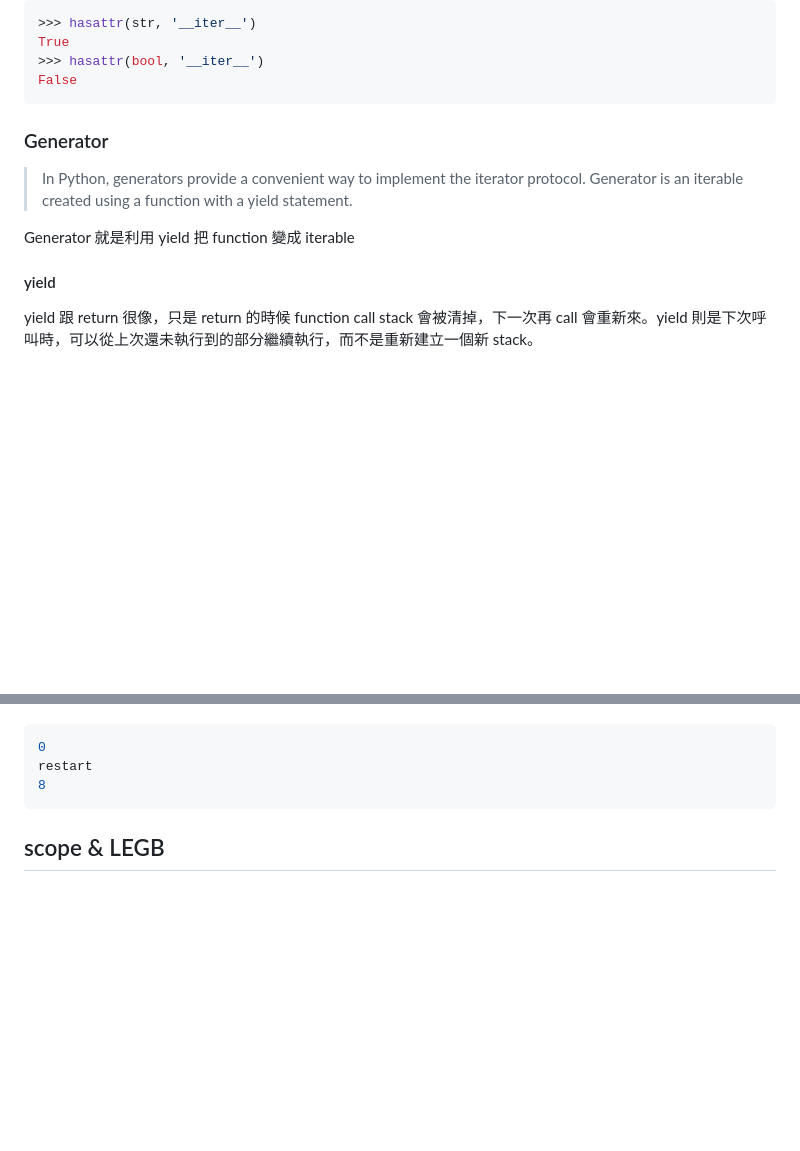
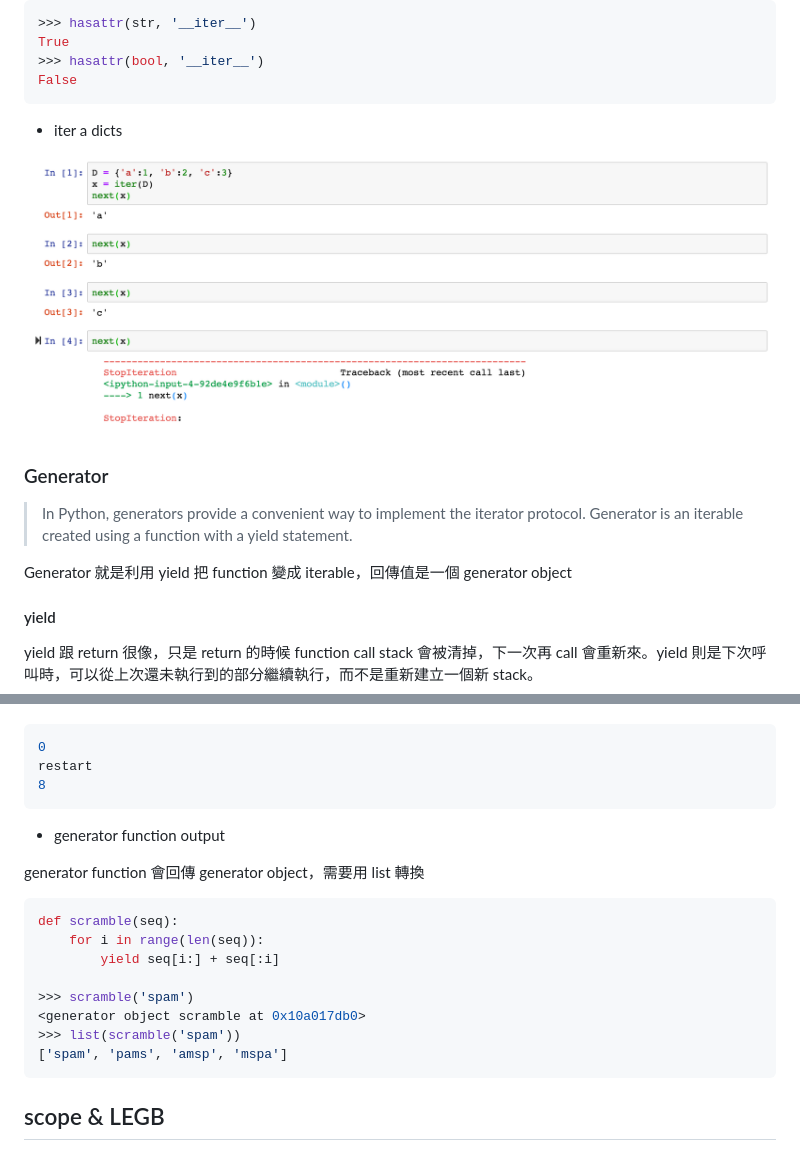
Before and after one commit to sean1093/learning-note, a Markdown page: python/python-basic-2.md, 2 parts joined by grey strips. GitHub-like rendering; pictures changed too: img/python/iter01.png (added); blank space fills up the shorter version.

Commit message:
update python notes

````diff
--- a/python/python-basic-2.md
+++ b/python/python-basic-2.md
@@ -38,12 +38,17 @@ True
 False
 ```
 
+* iter a dicts
+
+![iter01](../img/python/iter01.png "iter01")
+
+
 
 ### Generator
 
 > In Python, generators provide a convenient way to implement the iterator protocol. Generator is an iterable created using a function with a yield statement.
 
-Generator 就是利用 yield 把 function 變成 iterable
+Generator 就是利用 yield 把 function 變成 iterable，回傳值是一個 generator object
 
 #### yield
 
@@ -122,6 +127,21 @@ restart
 8
 ```
 
+* generator function output
+
+generator function 會回傳 generator object，需要用 list 轉換
+
+```python
+def scramble(seq):
+    for i in range(len(seq)):
+        yield seq[i:] + seq[:i]
+
+>>> scramble('spam')
+<generator object scramble at 0x10a017db0>
+>>> list(scramble('spam'))
+['spam', 'pams', 'amsp', 'mspa']
+```
+
 
 ## scope & LEGB
 
````
Also changed, not shown: python/python-basic.md (+5 -0 lines), img/python/slice01.png (added).
